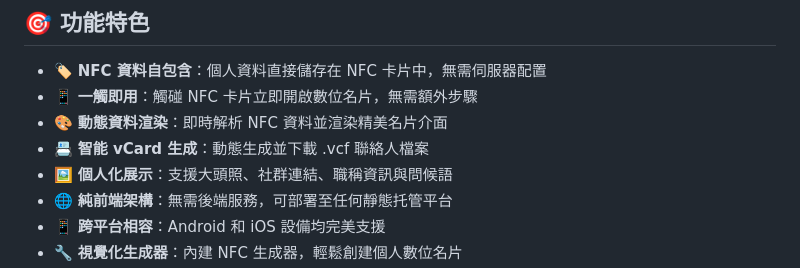
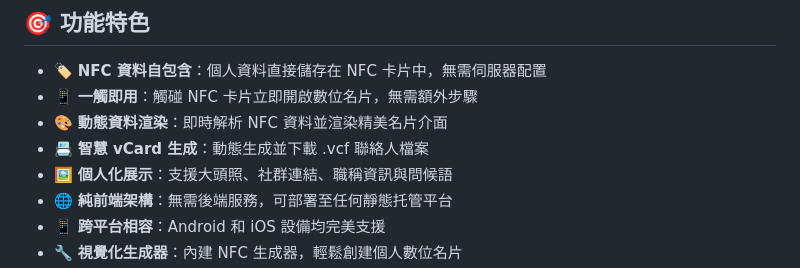
Before and after one commit to moda-gov-tw/DB-Card, a Markdown page: README.md, the part around the change. GitHub-like rendering.

```diff
--- a/README.md
+++ b/README.md
@@ -7,7 +7,7 @@
 - 🏷️ **NFC 資料自包含**：個人資料直接儲存在 NFC 卡片中，無需伺服器配置
 - 📱 **一觸即用**：觸碰 NFC 卡片立即開啟數位名片，無需額外步驟
 - 🎨 **動態資料渲染**：即時解析 NFC 資料並渲染精美名片介面
-- 📇 **智能 vCard 生成**：動態生成並下載 .vcf 聯絡人檔案
+- 📇 **智慧 vCard 生成**：動態生成並下載 .vcf 聯絡人檔案
 - 🖼 **個人化展示**：支援大頭照、社群連結、職稱資訊與問候語
 - 🌐 **純前端架構**：無需後端服務，可部署至任何靜態托管平台
 - 📱 **跨平台相容**：Android 和 iOS 設備均完美支援
```
